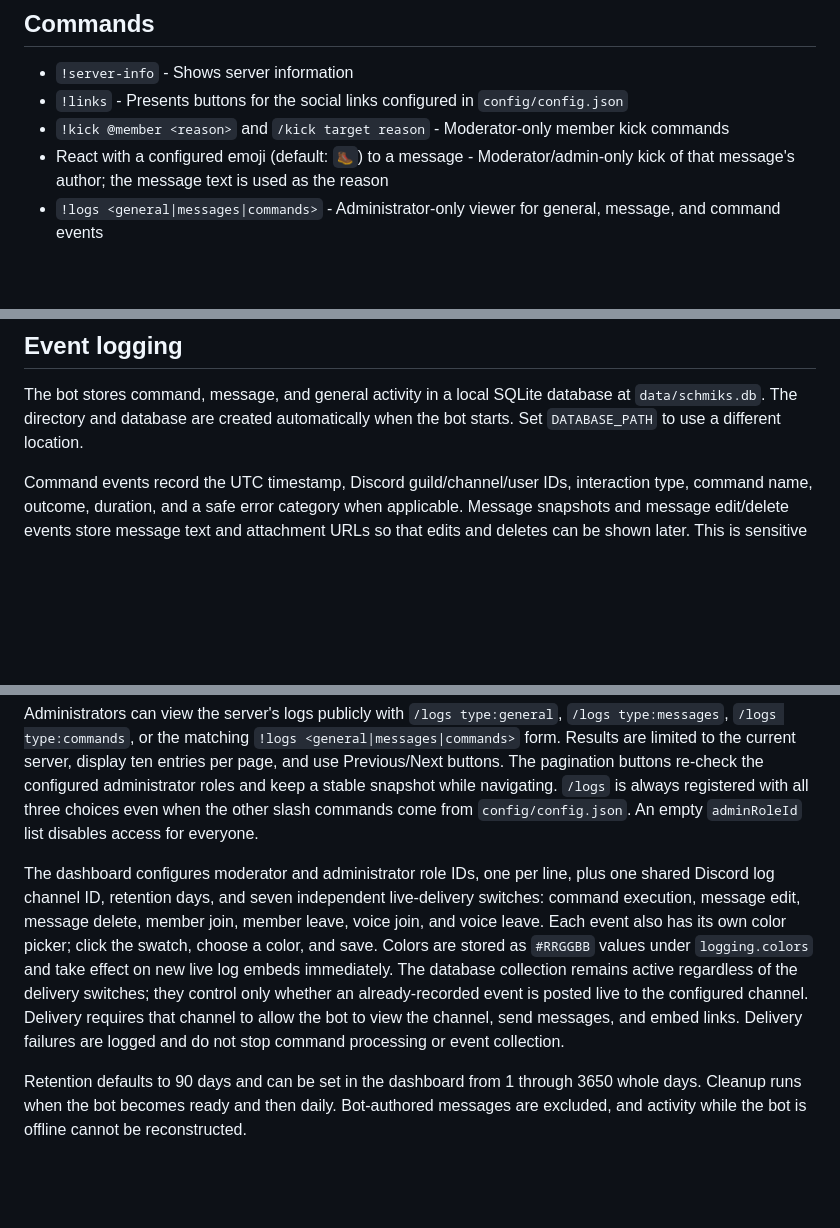
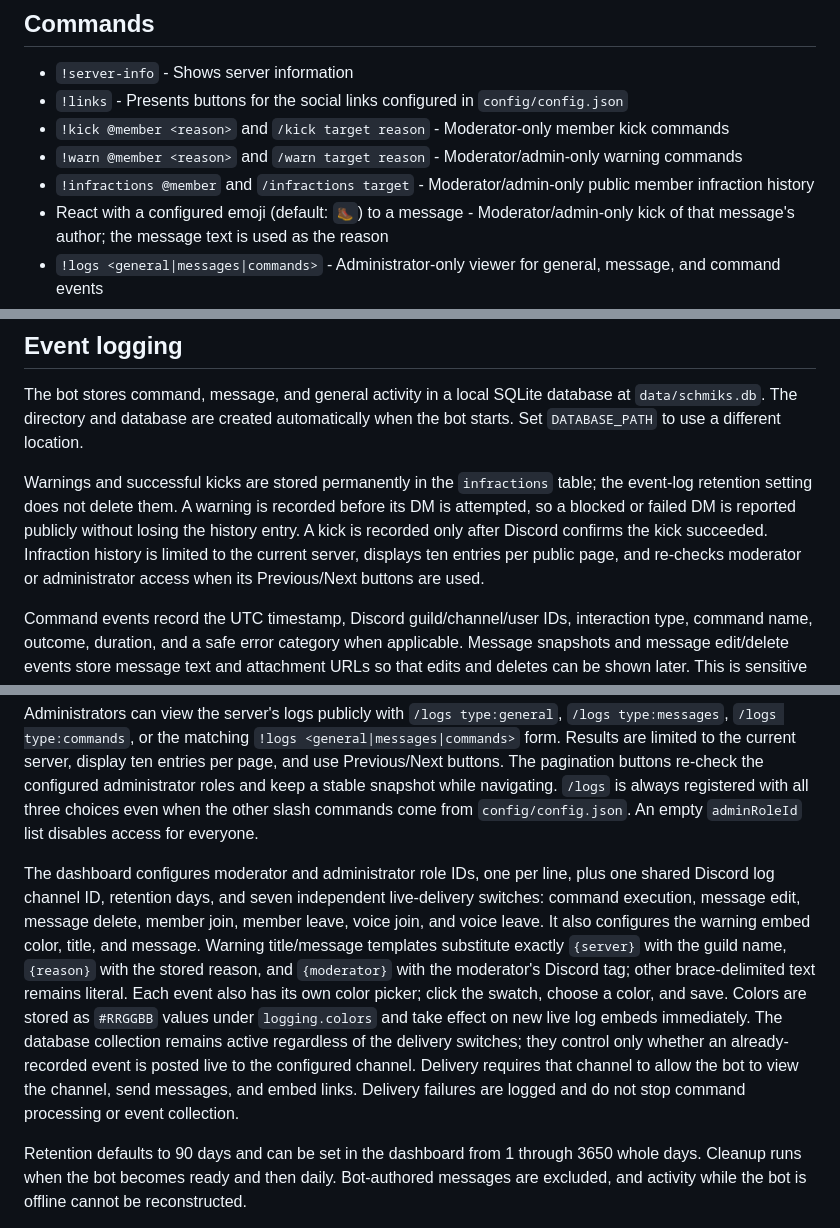
Before and after one commit to Duckmitri/Schmiks-bot, a Markdown page: README.md, 3 parts joined by grey strips. GitHub-like rendering; blank space fills up the shorter version.

Commit message:
docs: document infraction system

```diff
--- a/README.md
+++ b/README.md
@@ -9,6 +9,8 @@ Schmiks-bot is a small Discord moderation bot with an optional local configurati
 - `!server-info` - Shows server information
 - `!links` - Presents buttons for the social links configured in `config/config.json`
 - `!kick @member <reason>` and `/kick target reason` - Moderator-only member kick commands
+- `!warn @member <reason>` and `/warn target reason` - Moderator/admin-only warning commands
+- `!infractions @member` and `/infractions target` - Moderator/admin-only public member infraction history
 - React with a configured emoji (default: `🥾`) to a message - Moderator/admin-only kick of that message's author; the message text is used as the reason
 - `!logs <general|messages|commands>` - Administrator-only viewer for general, message, and command events
 
@@ -41,11 +43,13 @@ When an authorized moderator or administrator adds a configured reaction to a gu
 
 The bot stores command, message, and general activity in a local SQLite database at `data/schmiks.db`. The directory and database are created automatically when the bot starts. Set `DATABASE_PATH` to use a different location.
 
+Warnings and successful kicks are stored permanently in the `infractions` table; the event-log retention setting does not delete them. A warning is recorded before its DM is attempted, so a blocked or failed DM is reported publicly without losing the history entry. A kick is recorded only after Discord confirms the kick succeeded. Infraction history is limited to the current server, displays ten entries per public page, and re-checks moderator or administrator access when its Previous/Next buttons are used.
+
 Command events record the UTC timestamp, Discord guild/channel/user IDs, interaction type, command name, outcome, duration, and a safe error category when applicable. Message snapshots and message edit/delete events store message text and attachment URLs so that edits and deletes can be shown later. This is sensitive server content: restrict access to the local database and administrator logs accordingly. Attachment URLs are stored as references only—the bot never downloads attachments—and Discord CDN URLs can expire, so an old stored URL may no longer work.
 
 Administrators can view the server's logs publicly with `/logs type:general`, `/logs type:messages`, `/logs type:commands`, or the matching `!logs <general|messages|commands>` form. Results are limited to the current server, display ten entries per page, and use Previous/Next buttons. The pagination buttons re-check the configured administrator roles and keep a stable snapshot while navigating. `/logs` is always registered with all three choices even when the other slash commands come from `config/config.json`. An empty `adminRoleId` list disables access for everyone.
 
-The dashboard configures moderator and administrator role IDs, one per line, plus one shared Discord log channel ID, retention days, and seven independent live-delivery switches: command execution, message edit, message delete, member join, member leave, voice join, and voice leave. Each event also has its own color picker; click the swatch, choose a color, and save. Colors are stored as `#RRGGBB` values under `logging.colors` and take effect on new live log embeds immediately. The database collection remains active regardless of the delivery switches; they control only whether an already-recorded event is posted live to the configured channel. Delivery requires that channel to allow the bot to view the channel, send messages, and embed links. Delivery failures are logged and do not stop command processing or event collection.
+The dashboard configures moderator and administrator role IDs, one per line, plus one shared Discord log channel ID, retention days, and seven independent live-delivery switches: command execution, message edit, message delete, member join, member leave, voice join, and voice leave. It also configures the warning embed color, title, and message. Warning title/message templates substitute exactly `{server}` with the guild name, `{reason}` with the stored reason, and `{moderator}` with the moderator's Discord tag; other brace-delimited text remains literal. Each event also has its own color picker; click the swatch, choose a color, and save. Colors are stored as `#RRGGBB` values under `logging.colors` and take effect on new live log embeds immediately. The database collection remains active regardless of the delivery switches; they control only whether an already-recorded event is posted live to the configured channel. Delivery requires that channel to allow the bot to view the channel, send messages, and embed links. Delivery failures are logged and do not stop command processing or event collection.
 
 Retention defaults to 90 days and can be set in the dashboard from 1 through 3650 whole days. Cleanup runs when the bot becomes ready and then daily. Bot-authored messages are excluded, and activity while the bot is offline cannot be reconstructed.
 
```
Also changed, not shown: other parts of README.md (+2 -0 lines), HANDOFF.md (added, +24 -0 lines).
